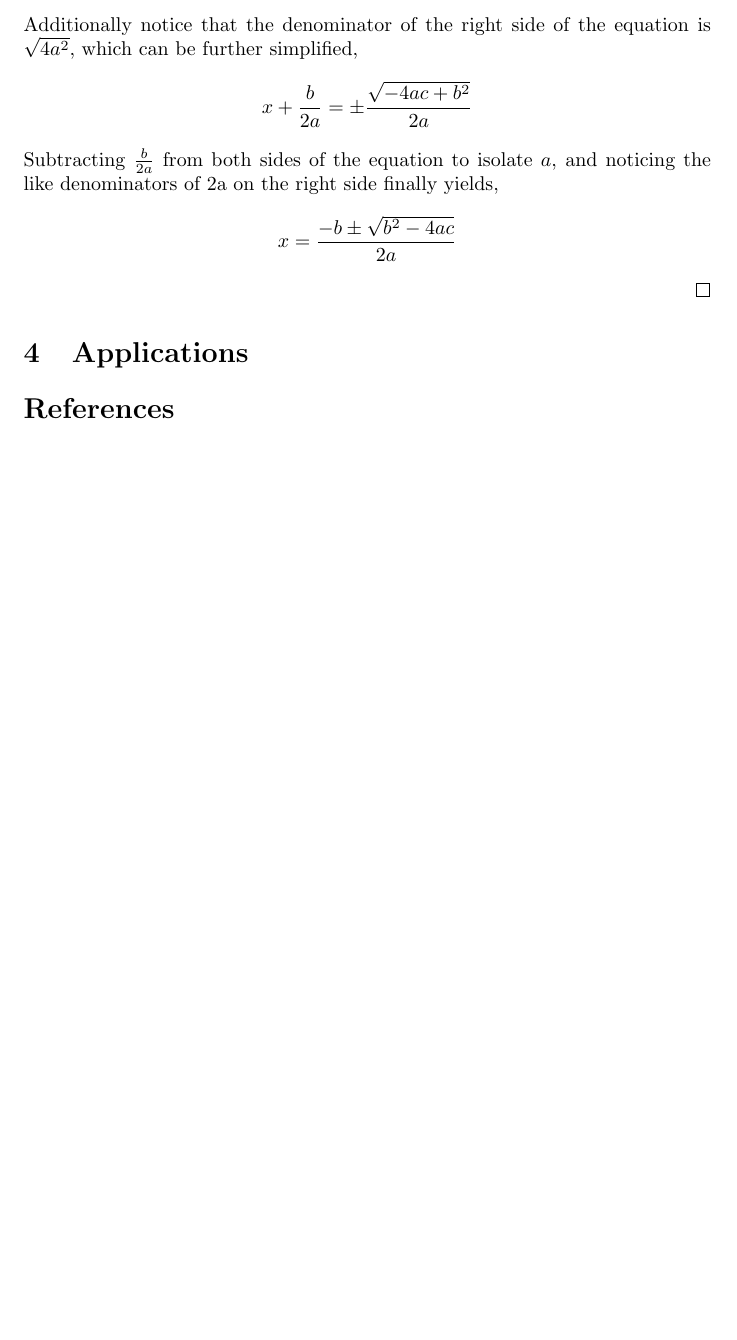
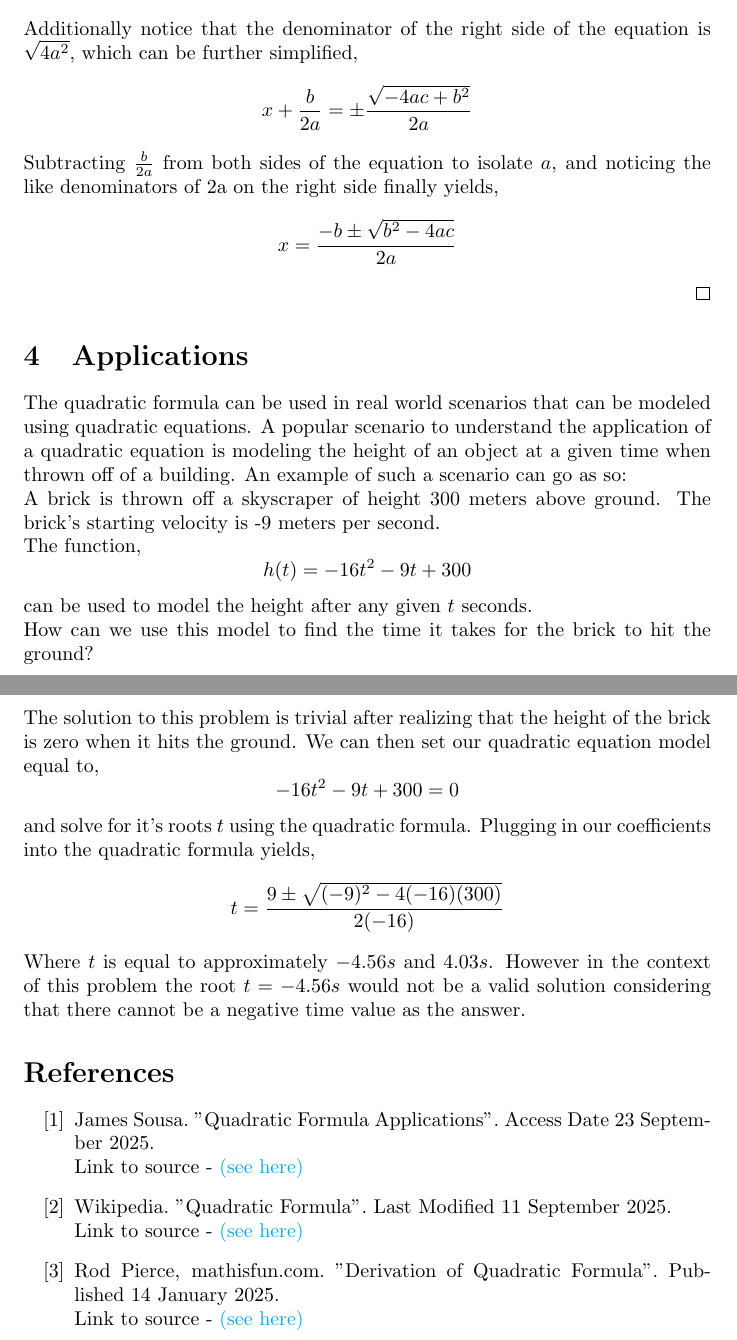
Before and after one commit to SubicYt/Mathematics-Proofs, a LaTeX document (Quadratic.tex): part of page 3 of 3 before the commit and two parts of pages 3 and 4 of 4 after it, the two joined at a grey line, cut so that both start at the same text, the shorter picture padded with empty space. Compiled offline with pdfLaTeX.

Commit message:
Update Quadratic.tex

```diff
--- a/Quadratic.tex
+++ b/Quadratic.tex
@@ -87,8 +87,24 @@ First we will begin by defining a quadratic equation.
      $$x=\frac{-b\pm\sqrt{b^2-4ac}}{2a}$$
     \end{proof}
 \section{Applications}  \label{sect:application}
+The quadratic formula can be used in real world scenarios that can be modeled using quadratic equations. A popular scenario to understand the application of a quadratic equation is modeling the height of an object at a given time when thrown off of a building.
+An example of such a scenario can go as so:\\
+A brick is thrown off a skyscraper of height 300 meters above ground. The brick's starting velocity is -9 meters per second.\\
+The function,
+$$h(t)=-16t^2-9t+300$$
+can be used to model the height after any given $t$ seconds.\hfill\\
+How can we use this model to find the time it takes for the brick to hit the ground?\hfill\\
+The solution to this problem is trivial after realizing that the height of the brick is zero when it hits the ground. We can then set our quadratic equation model equal to,
+$$-16t^2-9t+300=0$$
+and solve for it's roots $t$ using the quadratic formula.
+Plugging in our coefficients into the quadratic formula yields,
+$$t=\frac{9\pm\sqrt{(-9)^2-4(-16)(300)}}{2(-16)}$$
+Where $t$ is equal to approximately $-4.56 s$ and $4.03s$. However in the context of this problem the root $t=-4.56s$ would not be a valid solution considering that there cannot be a negative time value as the answer.
 
 \begin{thebibliography}{100}
-
+       \bibitem{James Sousa} James Sousa. "Quadratic Formula Applications". Access Date 23 September 2025.\\Link to source - \href{https://courses.lumenlearning.com/cuny-hunter-collegealgebra/chapter/applications-of-quadratic-functions/}{(see here)}
+       \bibitem{Wikipedia} Wikipedia. "Quadratic Formula". Last Modified 11 September 2025.\\Link to source -
+       \href{https://en.wikipedia.org/wiki/Quadratic_formula}{(see here)}
+       \bibitem{Rod Pierce} Rod Pierce, mathisfun.com. "Derivation of Quadratic Formula". Published 14 January 2025.\\Link to source - \href{https://www.mathsisfun.com/algebra/quadratic-equation-derivation.html}{(see here)}
 \end{thebibliography}
 \end{document}
```
